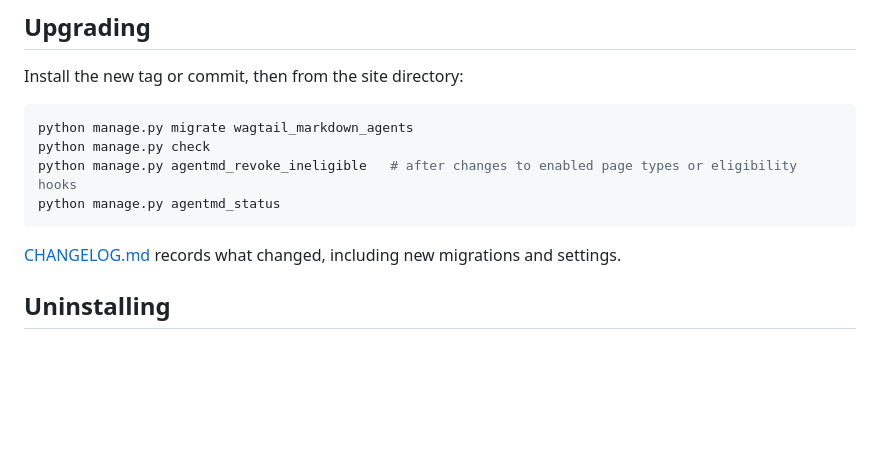
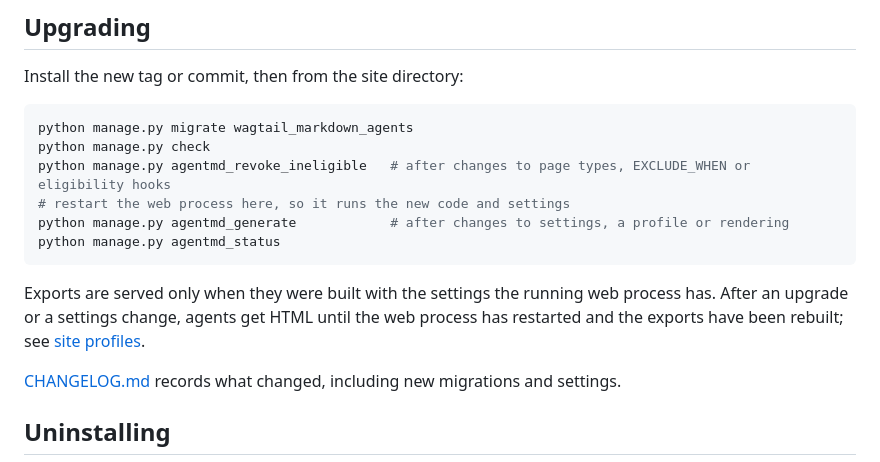
Before and after one commit to 350org/Wagtail-Markdown-for-Agents-and-Statistics, a Markdown page: INSTALL.md, the part around the change. Drawn GitHub-style; blank space fills up the shorter version.

````diff
--- a/INSTALL.md
+++ b/INSTALL.md
@@ -223,9 +223,16 @@ Install the new tag or commit, then from the site directory:
 ```bash
 python manage.py migrate wagtail_markdown_agents
 python manage.py check
-python manage.py agentmd_revoke_ineligible   # after changes to enabled page types or eligibility hooks
+python manage.py agentmd_revoke_ineligible   # after changes to page types, EXCLUDE_WHEN or eligibility hooks
+# restart the web process here, so it runs the new code and settings
+python manage.py agentmd_generate            # after changes to settings, a profile or rendering
 python manage.py agentmd_status
 ```
+
+Exports are served only when they were built with the settings the running web
+process has. After an upgrade or a settings change, agents get HTML until the
+web process has restarted and the exports have been rebuilt; see
+[site profiles](docs/site-profiles.md#turning-on-or-changing-a-profile).
 
 [CHANGELOG.md](CHANGELOG.md) records what changed, including new migrations and
 settings.
````
Also changed, not shown: README.md (+1 -0 lines), docs/publish-lifecycle.md (+11 -2 lines).
